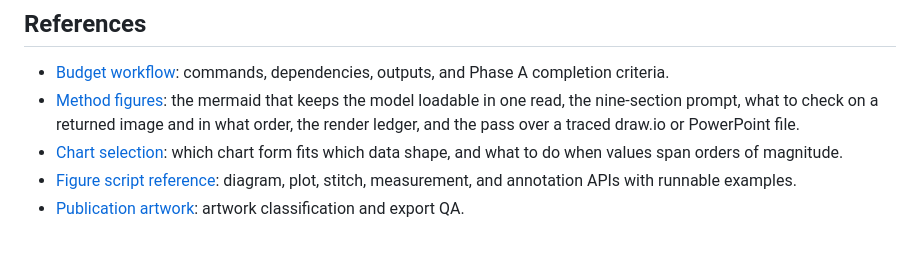
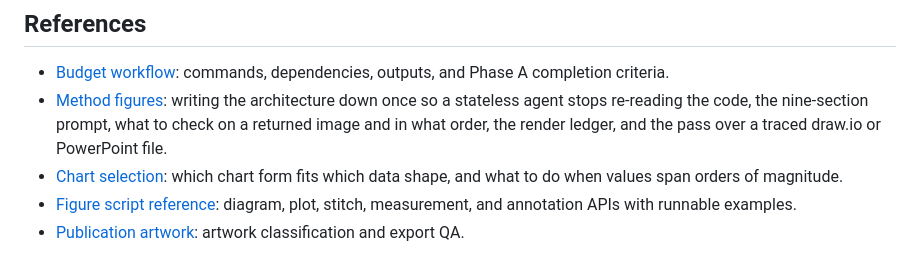
Before and after one commit to ImWenyaoT/skills, a Markdown page: skills/drawing-figures/SKILL.md, the part around the change. Rendered like a GitHub page.

Commit message:
drawing-figures: the requirement is state, not mermaid
I wrote the step as "write the model as mermaid", which names the form and
misses the point. An agent is stateless across conversations; it starts each one
knowing nothing about the model and learns it by reading the code, slowly and
slightly differently each time. Writing the architecture down once is what stops
that, and the file is the state.

That is also what makes the rest of the loop affordable rather than merely
possible. Rerolling a prompt is mechanical and repetitive by nature, and it is
only cheap if the expensive part — knowing what connects to what — was paid once
and kept. Without the file, every round re-derives the same understanding before
it can do the few minutes of real work.

Mermaid stays the default because it is diffable, it renders, and its edge kinds
line up with the prompt and the palette. Prose is fine if the architecture wants
it. What the form has to deliver is the same three things either way: modules
named as the code names them, every connection stated, and a date saying when it
was last checked against the source — which is not bookkeeping, because an agent
handed a stale file will build on it without opening the code that would have
contradicted it.

Co-Authored-By: Claude Opus 5 <noreply@anthropic.com>

```diff
--- a/skills/drawing-figures/SKILL.md
+++ b/skills/drawing-figures/SKILL.md
@@ -64,9 +64,9 @@ files, a stated DPI above 600, CMYK, or a physical size limit in millimetres.
 
 - [Budget workflow](references/budget-workflow.md): commands, dependencies, outputs, and Phase A
   completion criteria.
-- [Method figures](references/method-figures.md): the mermaid that keeps the model loadable in one
-  read, the nine-section prompt, what to check on a returned image and in what order, the render
-  ledger, and the pass over a traced draw.io or PowerPoint file.
+- [Method figures](references/method-figures.md): writing the architecture down once so a stateless
+  agent stops re-reading the code, the nine-section prompt, what to check on a returned image and
+  in what order, the render ledger, and the pass over a traced draw.io or PowerPoint file.
 - [Chart selection](references/chart-selection.md): which chart form fits which data shape, and
   what to do when values span orders of magnitude.
 - [Figure script reference](references/figure-script-reference.md): diagram, plot, stitch,
```
Also changed, not shown: 1 other file.
